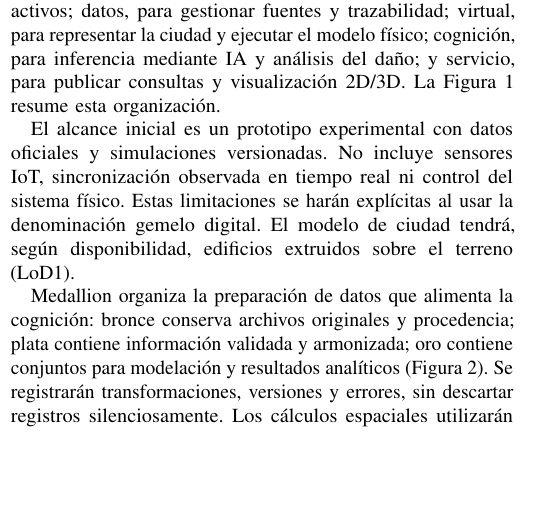
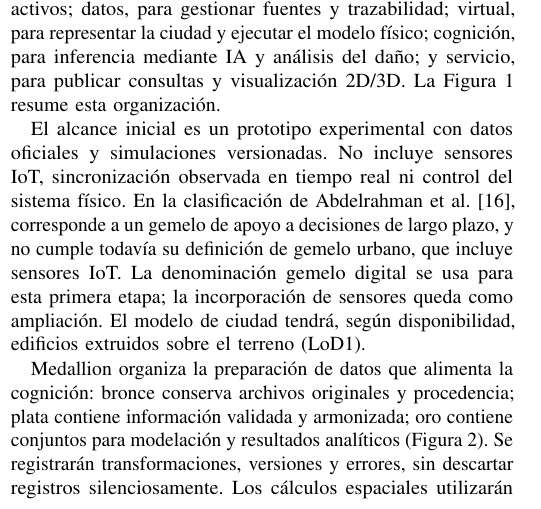
Before and after one commit to aristotekean/pioneers-tg-proposal, a LaTeX paper (propuesta.tex): part of one column of page 2 of 4, cut so that both start at the same text, the shorter picture padded with empty space. Compiled offline with pdfLaTeX.

Commit message:
docs: clarify digital twin scope and add flood extent metric

```diff
--- a/propuesta.tex
+++ b/propuesta.tex
@@ -117,7 +117,7 @@ Se adopta la organización de cinco capas presentada por Xu et al.~\cite{xu2024}
 \label{fig:arquitectura}
 \end{figure}
 
-El alcance inicial es un prototipo experimental con datos oficiales y simulaciones versionadas. No incluye sensores IoT, sincronización observada en tiempo real ni control del sistema físico. Estas limitaciones se harán explícitas al usar la denominación gemelo digital. El modelo de ciudad tendrá, según disponibilidad, edificios extruidos sobre el terreno (LoD1).
+El alcance inicial es un prototipo experimental con datos oficiales y simulaciones versionadas. No incluye sensores IoT, sincronización observada en tiempo real ni control del sistema físico. En la clasificación de Abdelrahman et al.~\cite{abdelrahman2025}, corresponde a un gemelo de apoyo a decisiones de largo plazo, y no cumple todavía su definición de gemelo urbano, que incluye sensores IoT. La denominación gemelo digital se usa para esta primera etapa; la incorporación de sensores queda como ampliación. El modelo de ciudad tendrá, según disponibilidad, edificios extruidos sobre el terreno (LoD1).
 
 Medallion organiza la preparación de datos que alimenta la cognición: bronce conserva archivos originales y procedencia; plata contiene información validada y armonizada; oro contiene conjuntos para modelación y resultados analíticos (Figura~\ref{fig:medallion}). Se registrarán transformaciones, versiones y errores, sin descartar registros silenciosamente. Los cálculos espaciales utilizarán coordenadas y unidades apropiadas al modelo; las conversiones para visualización se verificarán por separado.
 
```
Also changed, not shown: propuesta.pdf, propuesta.tex (2 more changed lines).
